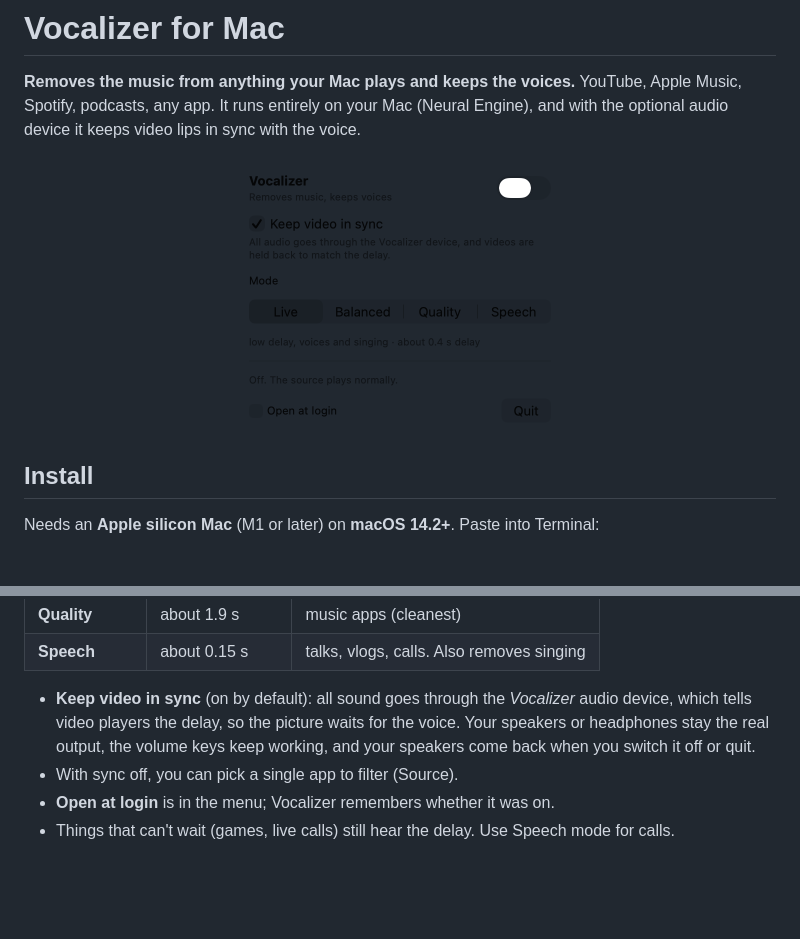
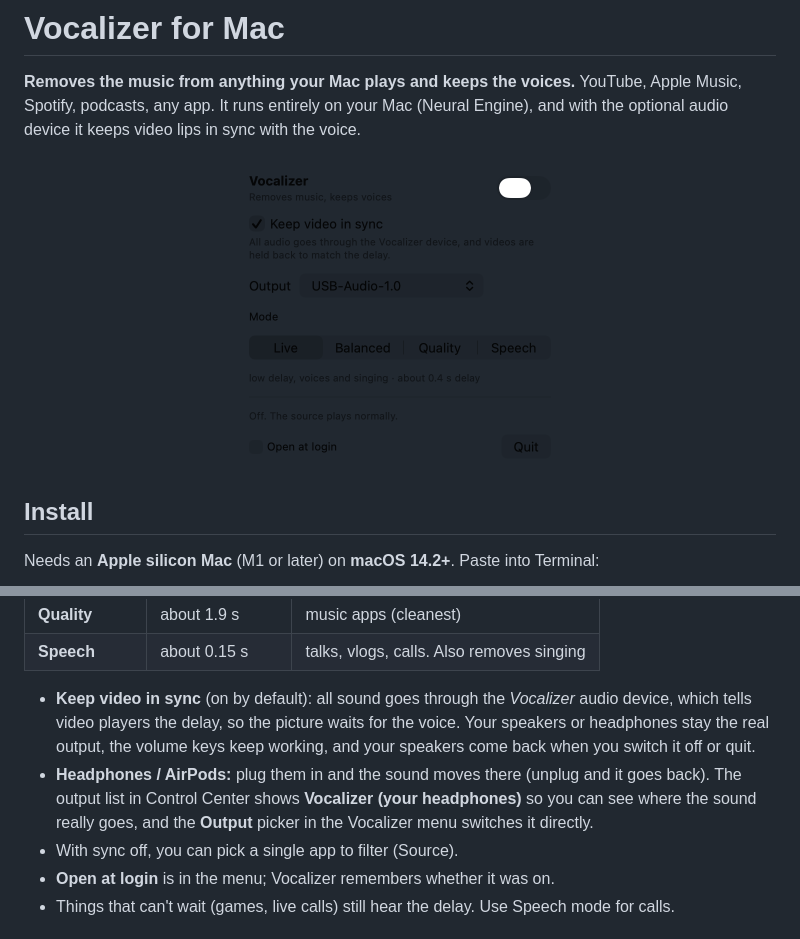
Before and after one commit to 0xArx/vocalizer-mac, a Markdown page: README.md, 2 parts joined by grey strips. GitHub-like rendering; pictures changed too: docs-menu.png; blank space fills up the shorter version.

```diff
--- a/README.md
+++ b/README.md
@@ -54,6 +54,9 @@ github.com/0xArx/vocalizer-mac". It follows [AGENTS.md](AGENTS.md). There is als
 - **Keep video in sync** (on by default): all sound goes through the *Vocalizer* audio device, which tells video
   players the delay, so the picture waits for the voice. Your speakers or headphones stay the real output, the volume
   keys keep working, and your speakers come back when you switch it off or quit.
+- **Headphones / AirPods:** plug them in and the sound moves there (unplug and it goes back). The output list in
+  Control Center shows **Vocalizer (your headphones)** so you can see where the sound really goes, and the
+  **Output** picker in the Vocalizer menu switches it directly.
 - With sync off, you can pick a single app to filter (Source).
 - **Open at login** is in the menu; Vocalizer remembers whether it was on.
 - Things that can't wait (games, live calls) still hear the delay. Use Speech mode for calls.
```
Also changed, not shown: 4 other files.
